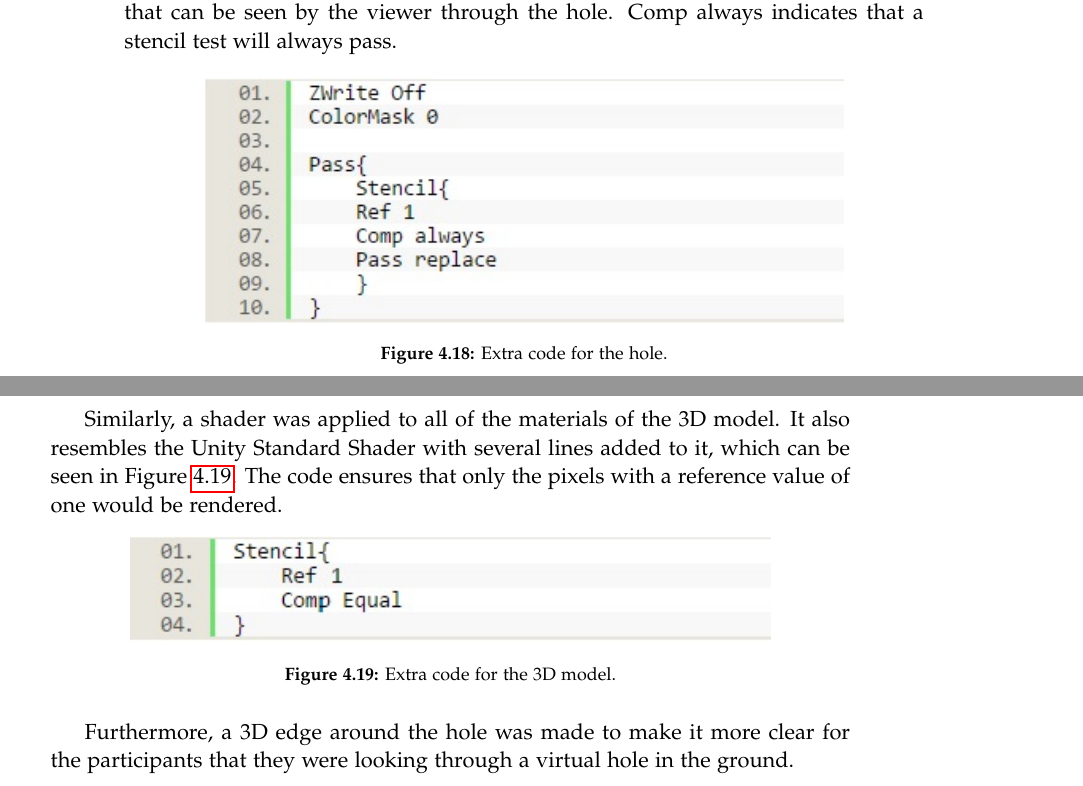
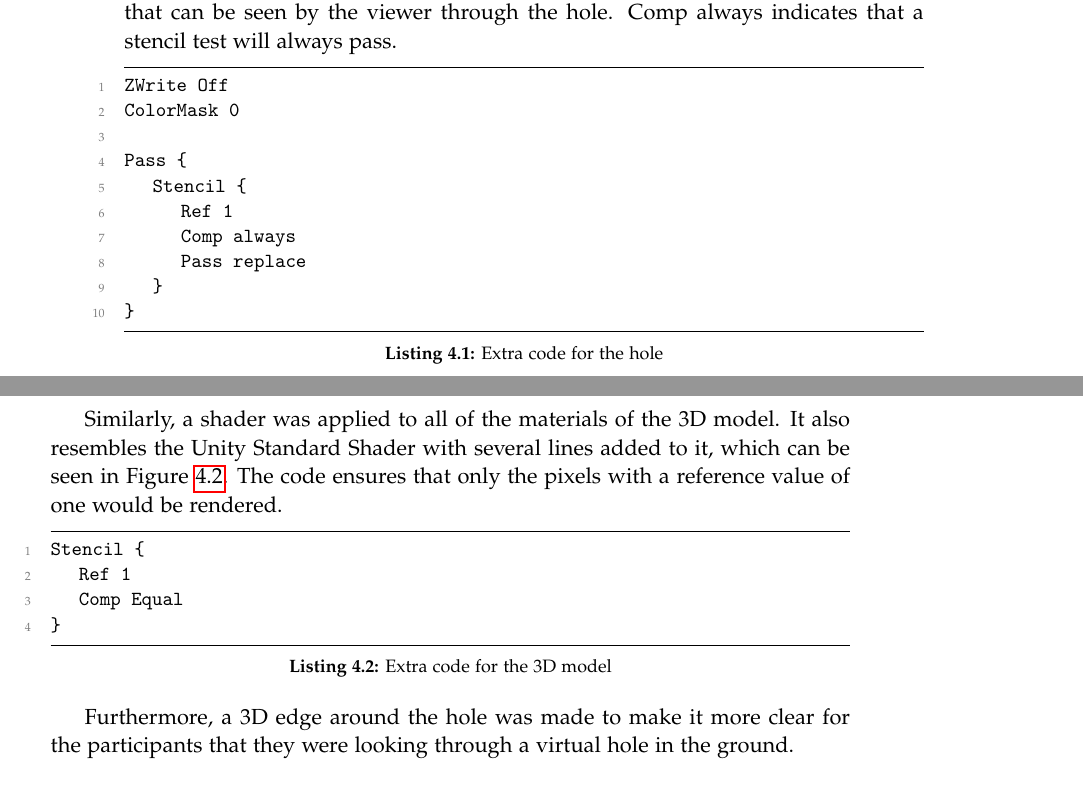
Before and after one commit to EmilieLind/P6---Report, a LaTeX thesis (report.tex, which reads sections/implementation.tex): two parts of pages 46 and 47 of 91, joined at a grey line, cut so that both start at the same text. Compiled offline with pdfLaTeX.

Commit message:
Changed code snippets from screenshots to listings

```diff
--- a/sections/implementation.tex
+++ b/sections/implementation.tex
@@ -261,21 +261,29 @@ The image is approximately 60 cm wide, which means that the image can be recogni
 \subsection{Making the illusion of a hole in the ground}
 To make the illusion of a hole in the ground, the 3D model was placed right below the Image Target. It was also made transparent by using a material with a built-in shader from the Transparent shader family \cite{unity_legacy_shaders}.
 
-Besides that, a plane was made in the shape and form of the hole through which the participants would view the 3D model. A material with a custom shader was applied to it. The shader resembles the Unity Standard Shader \cite{unity_standard_shader} with  a few extra lines added to it, which can be seen in Figure \ref{fig:imp4}. The first line, Zwrite Off, is responsible for not writing the pixels of the plane into the depth buffer, and ColorMask 0 checks that none of the plane pixels are rendered to any color channels. Thus, the plane is made transparent. Next, a stencil buffer is used to keep the pixels of the 3D model that are visible through the hole. The rest are discarded \cite{stencil_buffer}. Lines 6 and 8 ensure that a value of one would be written to the buffer. This means that a reference value of one would be assigned to those pixels that can be seen by the viewer through the hole. Comp always indicates that a stencil test will always pass.
+Besides that, a plane was made in the shape and form of the hole through which the participants would view the 3D model. A material with a custom shader was applied to it. The shader resembles the Unity Standard Shader \cite{unity_standard_shader} with  a few extra lines added to it, which can be seen in Figure \ref{lst:imp4}. The first line, Zwrite Off, is responsible for not writing the pixels of the plane into the depth buffer, and ColorMask 0 checks that none of the plane pixels are rendered to any color channels. Thus, the plane is made transparent. Next, a stencil buffer is used to keep the pixels of the 3D model that are visible through the hole. The rest are discarded \cite{stencil_buffer}. Lines 6 and 8 ensure that a value of one would be written to the buffer. This means that a reference value of one would be assigned to those pixels that can be seen by the viewer through the hole. Comp always indicates that a stencil test will always pass.
 
-\begin{figure}[h!]
-    \centering
-    \includegraphics[width=0.8\textwidth]{figures/imp4.jpg}
-    \caption{Extra code for the hole.}\label{fig:imp4}
-\end{figure}
+\begin{lstlisting}[language=C, numbers=left, caption={Extra code for the hole}, label=lst:imp4, captionpos=b]
+ZWrite Off
+ColorMask 0
 
-Similarly, a shader was applied to all of the materials of the 3D model. It also resembles the Unity Standard Shader with several lines added to it, which can be seen in Figure \ref{fig:imp5}. The code ensures that only the pixels with a reference value of one would be rendered.
+Pass {
+	Stencil {
+		Ref 1
+		Comp always
+		Pass replace
+	}
+}
+\end{lstlisting}
 
-\begin{figure}[h!]
-    \centering
-    \includegraphics[width=0.8\textwidth]{figures/imp5.jpg}
-    \caption{Extra code for the 3D model.}\label{fig:imp5}
-\end{figure}
+Similarly, a shader was applied to all of the materials of the 3D model. It also resembles the Unity Standard Shader with several lines added to it, which can be seen in Figure \ref{lst:imp5}. The code ensures that only the pixels with a reference value of one would be rendered.
+
+\begin{lstlisting}[language=C, numbers=left, caption={Extra code for the 3D model}, label=lst:imp5, captionpos=b]
+Stencil {
+	Ref 1
+	Comp Equal
+}
+\end{lstlisting}
 
 Furthermore, a 3D edge around the hole was made to make it more clear for the participants that they were looking through a virtual hole in the ground.
 
```
Also changed, not shown: setup/preamble.tex (+24 -0 lines).
